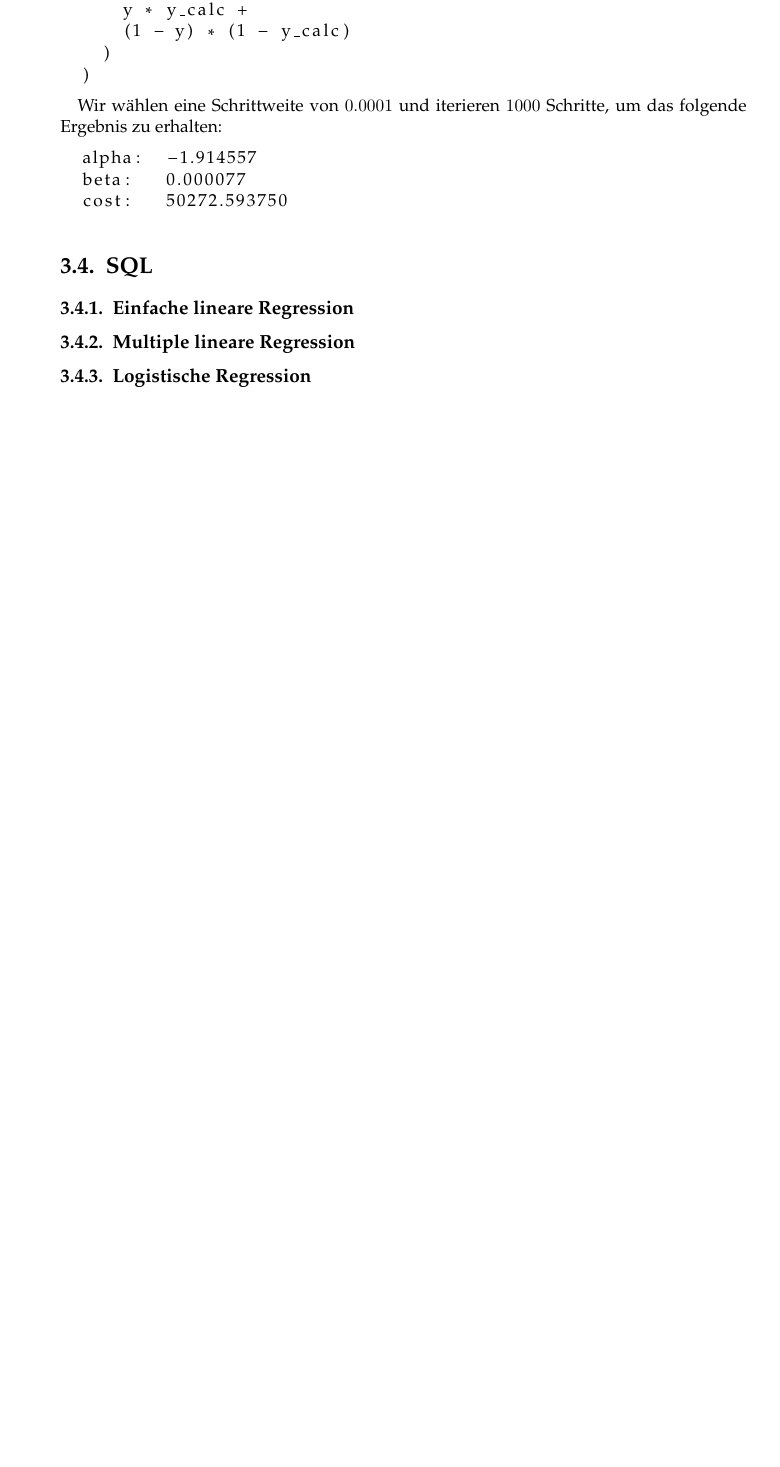
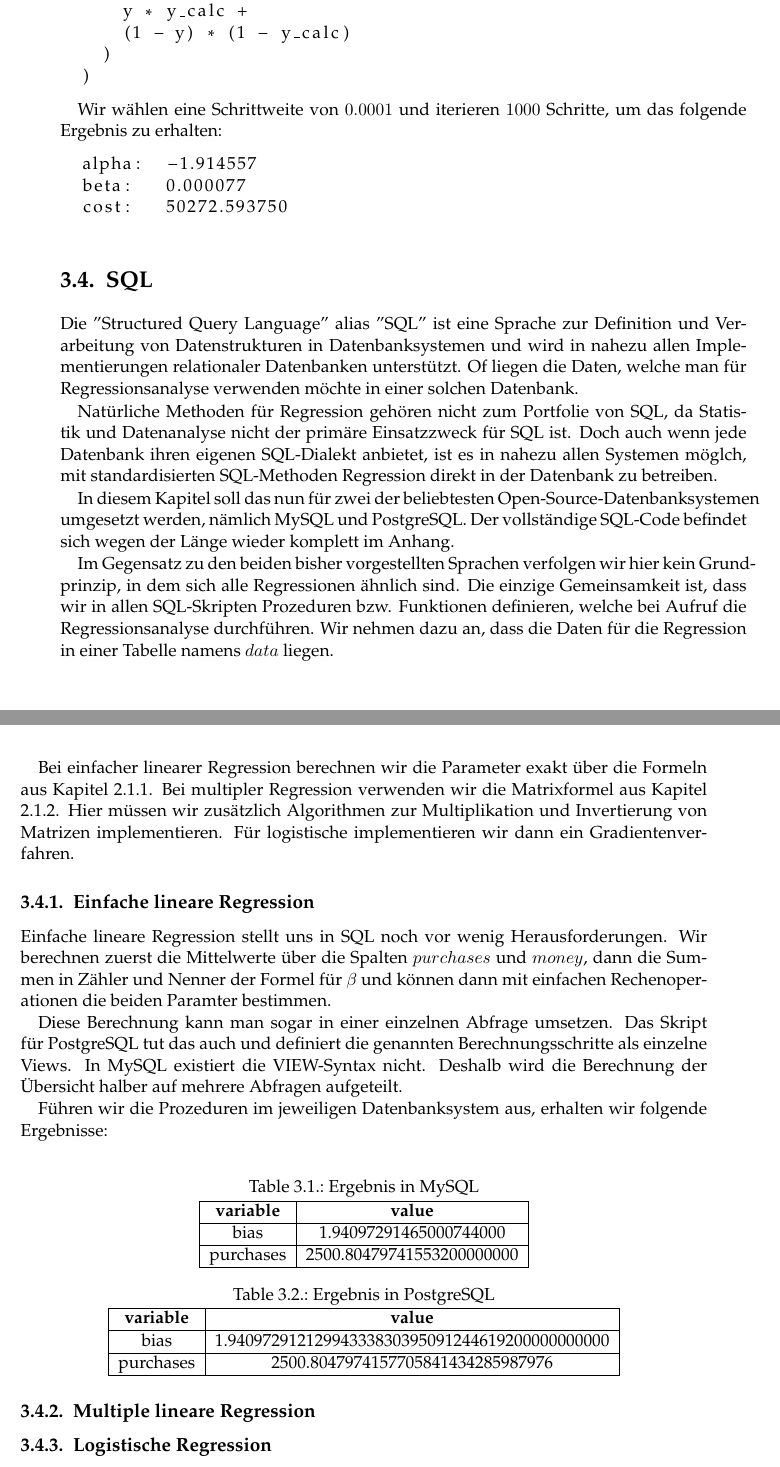
Before and after one commit to thomasheyenbrock/abschlussarbeit, a LaTeX thesis (latex/main.tex, which reads latex/chapters/Anwendung.tex): part of page 29 of 41 before the commit and two parts of pages 29 and 30 of 41 after it, the two joined at a grey line, cut so that both start at the same text, the shorter picture padded with empty space. Compiled offline with pdfLaTeX; an older LaTeX class or package is replaced by its successor.

Commit message:
simple linear regression in sql

```diff
--- a/latex/chapters/Anwendung.tex
+++ b/latex/chapters/Anwendung.tex
@@ -222,7 +222,39 @@ Wir wählen eine Schrittweite von $0.0001$ und iterieren $1000$ Schritte, um das
 
 \section{SQL}
 
+Die "Structured Query Language" alias "SQL" ist eine Sprache zur Definition und Verarbeitung von Datenstrukturen in Datenbanksystemen und wird in nahezu allen Implementierungen relationaler Datenbanken unterstützt. Of liegen die Daten, welche man für Regressionsanalyse verwenden möchte in einer solchen Datenbank.
+
+Natürliche Methoden für Regression gehören nicht zum Portfolie von SQL, da Statistik und Datenanalyse nicht der primäre Einsatzzweck für SQL ist. Doch auch wenn jede Datenbank ihren eigenen SQL-Dialekt anbietet, ist es in nahezu allen Systemen möglch, mit standardisierten SQL-Methoden Regression direkt in der Datenbank zu betreiben.
+
+In diesem Kapitel soll das nun für zwei der beliebtesten Open-Source-Datenbanksystemen umgesetzt werden, nämlich MySQL und PostgreSQL. Der vollständige SQL-Code befindet sich wegen der Länge wieder komplett im Anhang.
+
+Im Gegensatz zu den beiden bisher vorgestellten Sprachen verfolgen wir hier kein Grundprinzip, in dem sich alle Regressionen ähnlich sind. Die einzige Gemeinsamkeit ist, dass wir in allen SQL-Skripten Prozeduren bzw. Funktionen definieren, welche bei Aufruf die Regressionsanalyse durchführen. Wir nehmen dazu an, dass die Daten für die Regression in einer Tabelle namens $data$ liegen.
+
+Bei einfacher linearer Regression berechnen wir die Parameter exakt über die Formeln aus Kapitel 2.1.1. Bei multipler Regression verwenden wir die Matrixformel aus Kapitel 2.1.2. Hier müssen wir zusätzlich Algorithmen zur Multiplikation und Invertierung von Matrizen implementieren. Für logistische implementieren wir dann ein Gradientenverfahren.
+
 \subsection{Einfache lineare Regression}
+
+Einfache lineare Regression stellt uns in SQL noch vor wenig Herausforderungen. Wir berechnen zuerst die Mittelwerte über die Spalten $purchases$ und $money$, dann die Summen in Zähler und Nenner der Formel für $\beta$ und können dann mit einfachen Rechenoperationen die beiden Paramter bestimmen.
+
+Diese Berechnung kann man sogar in einer einzelnen Abfrage umsetzen. Das Skript für PostgreSQL tut das auch und definiert die genannten Berechnungsschritte als einzelne Views. In MySQL existiert die VIEW-Syntax nicht. Deshalb wird die Berechnung der Übersicht halber auf mehrere Abfragen aufgeteilt.
+
+Führen wir die Prozeduren im jeweiligen Datenbanksystem aus, erhalten wir folgende Ergebnisse:
+
+\begin{center}
+  \captionof{table}{Ergebnis in MySQL}
+  \begin{tabular}{|c|c|}\hline
+    \textbf{variable} & \textbf{value} \\ \hline
+    bias & 1.94097291465000744000 \\ \hline
+    purchases & 2500.80479741553200000000 \\ \hline
+  \end{tabular}
+
+  \captionof{table}{Ergebnis in PostgreSQL}
+  \begin{tabular}{|c|c|}\hline
+    \textbf{variable} & \textbf{value} \\ \hline
+    bias & 1.94097291212994333830395091244619200000000000 \\ \hline
+    purchases & 2500.8047974157705841434285987976 \\ \hline
+  \end{tabular}
+\end{center}
 
 \subsection{Multiple lineare Regression}
 
```
Also changed, not shown: latex/main.pdf, 5 other files.
